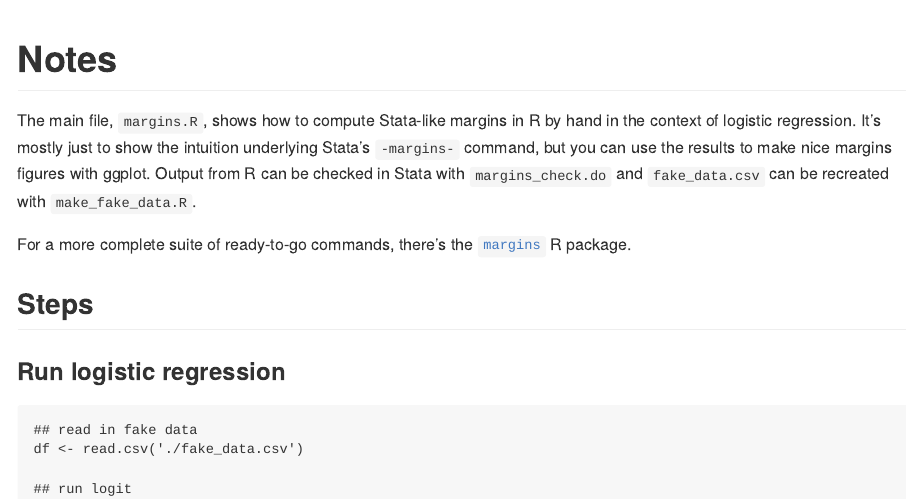
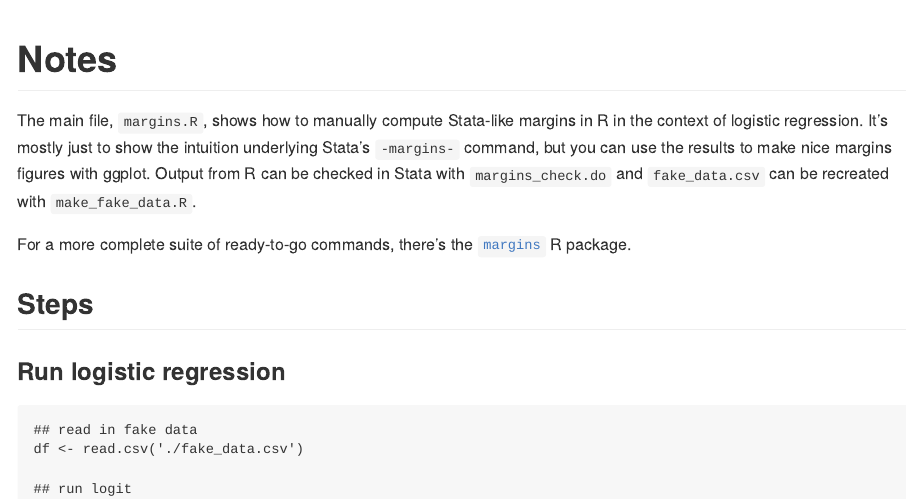
Before and after one commit to btskinner/rmargins, an R Markdown document (README.rmd): the page in a window 1100 px wide, from its top. The pictures show the output file README.md that the author committed with the source, drawn offline in the style of GitHub.

Commit message:
update readme

```diff
--- a/README.rmd
+++ b/README.rmd
@@ -1,8 +1,8 @@
 # Notes
 
-The main file, `margins.R`, shows how to compute Stata-like margins in
-R by hand in the context of logistic regression. It's mostly just to
-show the intuition underlying Stata's `-margins-` command, but you
+The main file, `margins.R`, shows how to manually compute Stata-like
+margins in R in the context of logistic regression. It's mostly just
+to show the intuition underlying Stata's `-margins-` command, but you
 can use the results to make nice margins figures with ggplot. Output
 from R can be checked in Stata with `margins_check.do` and
 `fake_data.csv` can be recreated with `make_fake_data.R`.
```
Also changed, not shown: README.md.
